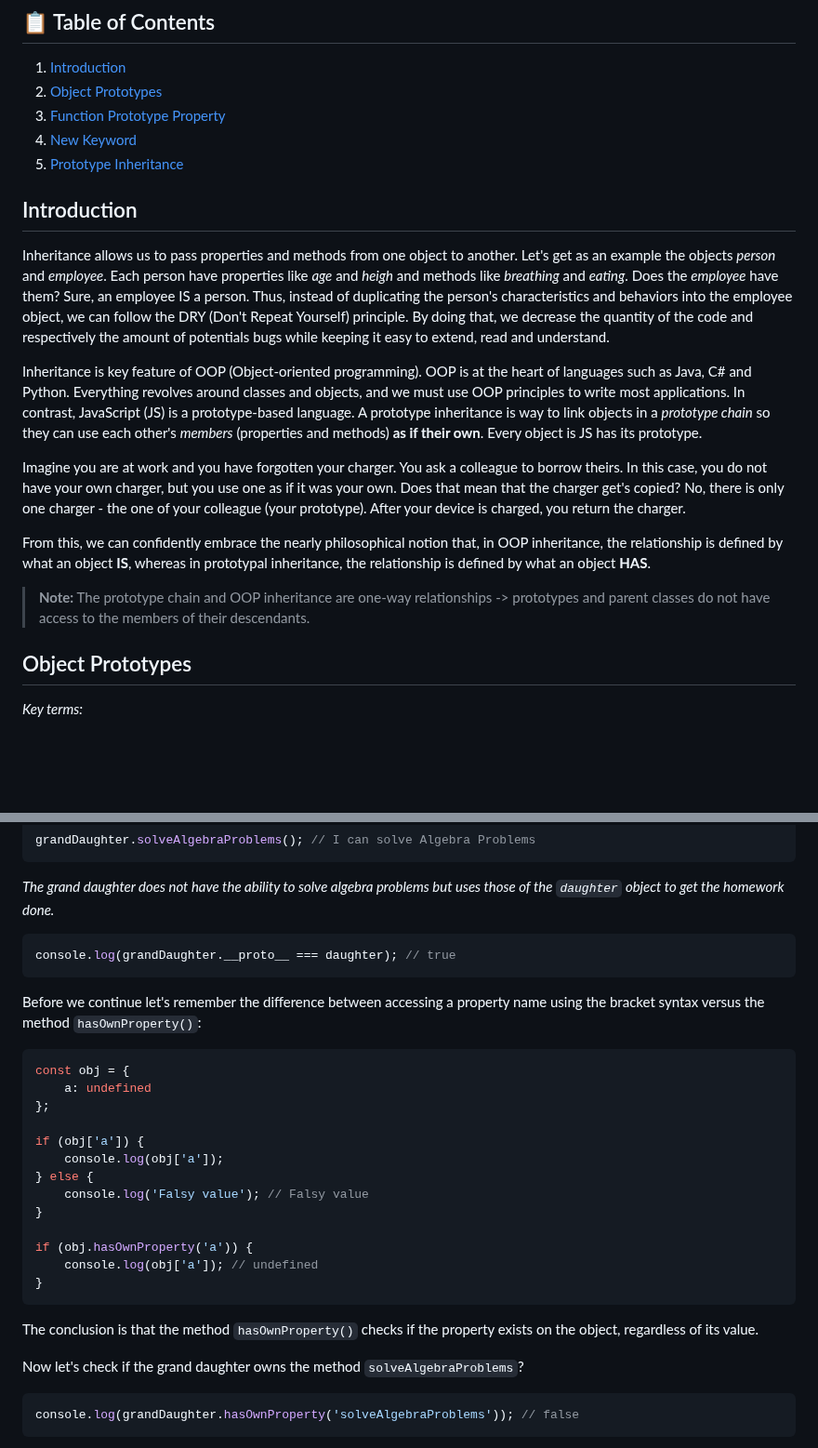
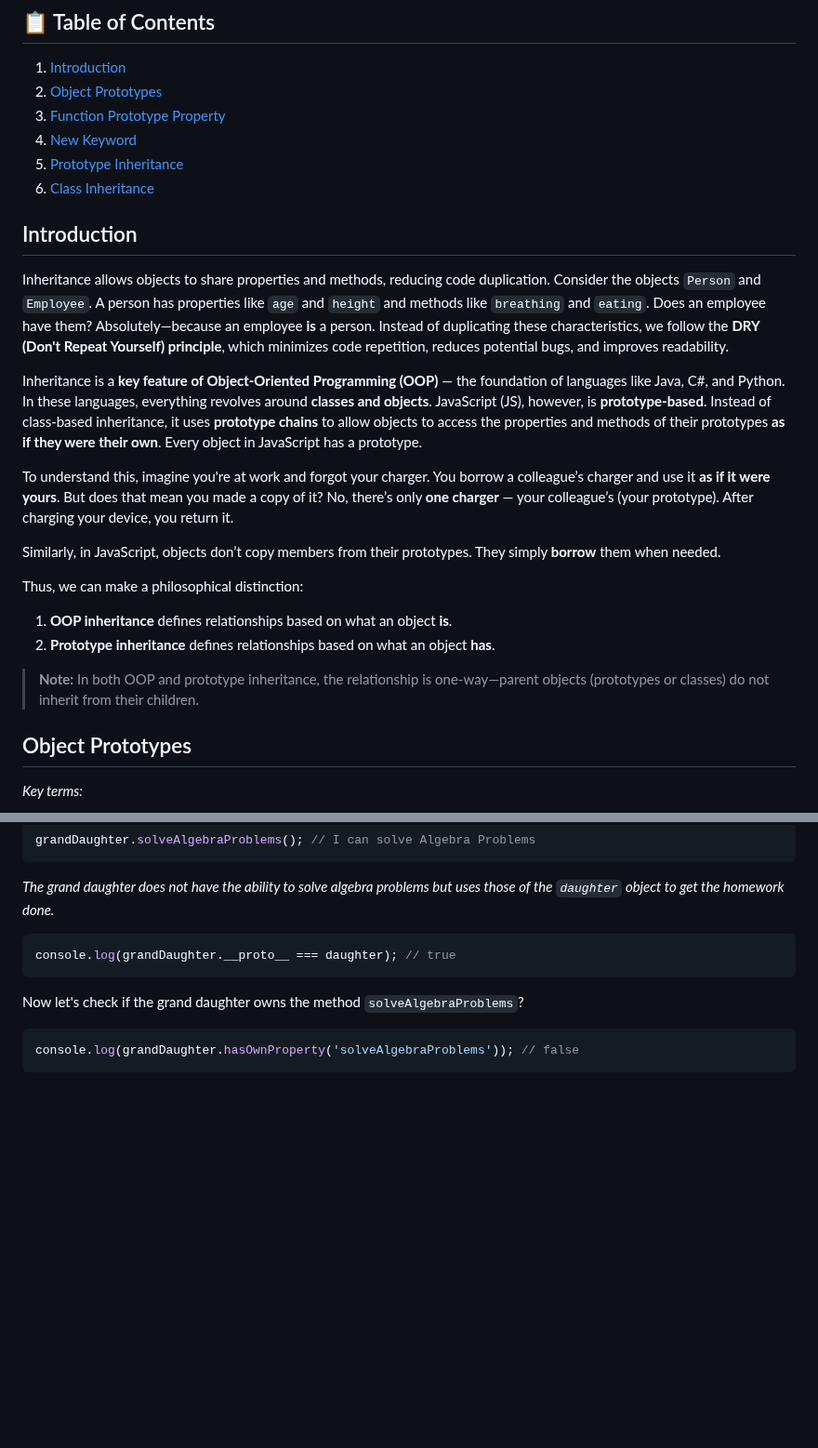
Before and after one commit to BeatrisIlieva/devto-articles, a Markdown page: articles/exploring-js-inheritance.md, 2 parts joined by grey strips. Shown at 93% size. GitHub-like rendering; blank space fills up the shorter version.

````diff
--- a/articles/exploring-js-inheritance.md
+++ b/articles/exploring-js-inheritance.md
@@ -11,18 +11,24 @@ published: true
 3. [Function Prototype Property](#function-prototype-property)
 4. [New Keyword](#new-keyword)
 5. [Prototype Inheritance](#prototype-inheritance)
+6. [Class Inheritance](#class-inheritance)
 
 ## Introduction
 
-Inheritance allows us to pass properties and methods from one object to another. Let's get as an example the objects _person_ and _employee_. Each person have properties like _age_ and _heigh_ and methods like _breathing_ and _eating_. Does the _employee_ have them? Sure, an employee IS a person. Thus, instead of duplicating the person's characteristics and behaviors into the employee object, we can follow the DRY (Don't Repeat Yourself) principle. By doing that, we decrease the quantity of the code and respectively the amount of potentials bugs while keeping it easy to extend, read and understand.
+Inheritance allows objects to share properties and methods, reducing code duplication. Consider the objects `Person` and `Employee`. A person has properties like `age` and `height` and methods like `breathing` and `eating`. Does an employee have them? Absolutely—because an employee **is** a person. Instead of duplicating these characteristics, we follow the **DRY (Don't Repeat Yourself) principle**, which minimizes code repetition, reduces potential bugs, and improves readability.
 
-Inheritance is key feature of OOP (Object-oriented programming). OOP is at the heart of languages such as Java, C# and Python. Everything revolves around classes and objects, and we must use OOP principles to write most applications. In contrast, JavaScript (JS) is a prototype-based language. A prototype inheritance is way to link objects in a _prototype chain_ so they can use each other's _members_ (properties and methods) **as if their own**. Every object is JS has its prototype.
+Inheritance is a **key feature of Object-Oriented Programming (OOP)** — the foundation of languages like Java, C#, and Python. In these languages, everything revolves around **classes and objects**. JavaScript (JS), however, is **prototype-based**. Instead of class-based inheritance, it uses **prototype chains** to allow objects to access the properties and methods of their prototypes **as if they were their own**. Every object in JavaScript has a prototype.
 
-Imagine you are at work and you have forgotten your charger. You ask a colleague to borrow theirs. In this case, you do not have your own charger, but you use one as if it was your own. Does that mean that the charger get's copied? No, there is only one charger - the one of your colleague (your prototype). After your device is charged, you return the charger.
+To understand this, imagine you're at work and forgot your charger. You borrow a colleague’s charger and use it **as if it were yours**. But does that mean you made a copy of it? No, there’s only **one charger** — your colleague’s (your prototype). After charging your device, you return it.
 
-From this, we can confidently embrace the nearly philosophical notion that, in OOP inheritance, the relationship is defined by what an object **IS**, whereas in prototypal inheritance, the relationship is defined by what an object **HAS**.
+Similarly, in JavaScript, objects don’t copy members from their prototypes. They simply **borrow** them when needed.
 
-> **Note:** The prototype chain and OOP inheritance are one-way relationships -> prototypes and parent classes do not have access to the members of their descendants.
+Thus, we can make a philosophical distinction:
+
+1. **OOP inheritance** defines relationships based on what an object **is**.
+2. **Prototype inheritance** defines relationships based on what an object **has**.
+
+> **Note:** In both OOP and prototype inheritance, the relationship is one-way—parent objects (prototypes or classes) do not inherit from their children.
 
 ## Object Prototypes
 
@@ -77,26 +83,6 @@ _The grand daughter does not have the ability to solve algebra problems but uses
 console.log(grandDaughter.__proto__ === daughter); // true
 ```
 
-Before we continue let's remember the difference between accessing a property name using the bracket syntax versus the method `hasOwnProperty()`:
-
-```javascript
-const obj = {
-    a: undefined
-};
-
-if (obj['a']) {
-    console.log(obj['a']);
-} else {
-    console.log('Falsy value'); // Falsy value
-}
-
-if (obj.hasOwnProperty('a')) {
-    console.log(obj['a']); // undefined
-}
-```
-
-The conclusion is that the method `hasOwnProperty()` checks if the property exists on the object, regardless of its value.
-
 Now let's check if the grand daughter owns the method `solveAlgebraProblems`?
 
 ```javascript
````
Also changed, not shown: other parts of articles/exploring-js-inheritance.md (+59 -17 lines).
